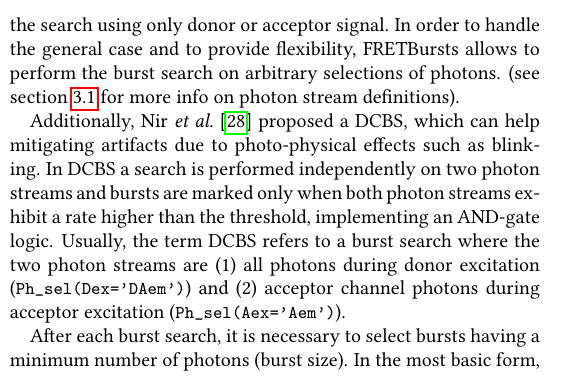
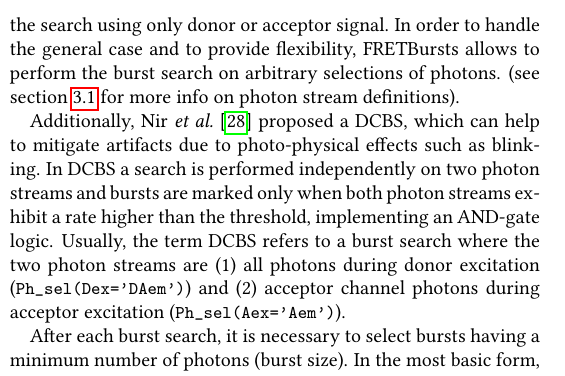
Before and after one commit to tritemio/fretbursts_paper, a LaTeX paper (main.tex, which reads Concepts.tex): part of one column of page 4 of 13, cut so that both start at the same text. Compiled offline with pdfLaTeX.

Commit message:
edited Concepts.tex

```diff
--- a/Concepts.tex
+++ b/Concepts.tex
@@ -173,7 +173,7 @@ FRETBursts allows to perform the burst search on arbitrary selections of photons
 (see section~\ref{sec:ph_streams} for more info on photon stream definitions).
 
 Additionally, Nir~\textit{et al.}~\cite{Nir_2006} proposed a DCBS, which can help
-mitigating artifacts due to photo-physical effects such as blinking.
+to mitigate artifacts due to photo-physical effects such as blinking.
 In DCBS a search is performed independently on two photon streams
 and bursts are marked only when both photon streams exhibit a rate higher than
 the threshold, implementing an AND-gate logic.
```
